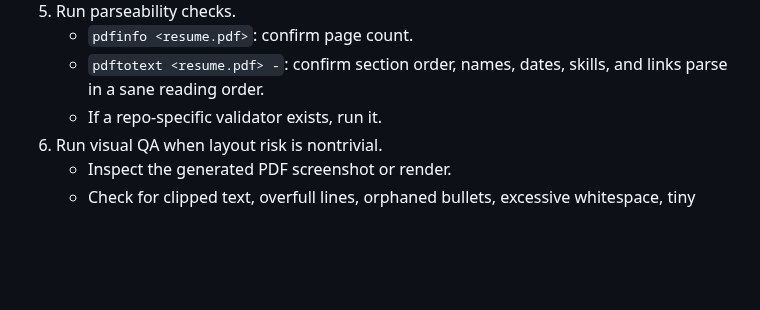
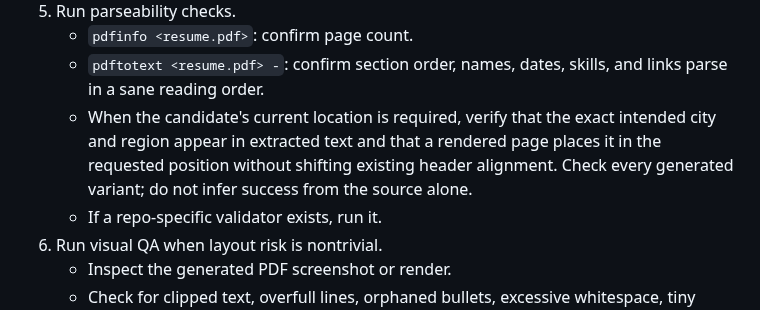
Before and after one commit to georgewangyu/georgeskills, a Markdown page: skills/resume-formatting-ops/SKILL.md, the part around the change. Rendered like a GitHub page; blank space fills up the shorter version.

Commit message:
docs(resume): verify rendered location in each variant
What we did
Preserve the reviewed existing reusable source and guidance changes as
a separate logical group for repository synchronization.

Challenges faced
Local edits overlapped newer upstream fixes. Both histories and the
intended local work were preserved and validated together.

Acceptance criteria
Keep examples portable, source eligibility explicit and external actions
within their existing authorization boundaries.

Testing
Full source: 190 tests pass, one existing skip; Ruff and publication
safety checks pass. Selected diff and representative guidance cases
reviewed. No collector, posting, image or account action was activated.
---
Prompt: Review pending reusable skill changes, reconcile the canonical
upstream, validate tests and publication safety, and group the source into
coherent commits without losing unrelated work.

```diff
--- a/skills/resume-formatting-ops/SKILL.md
+++ b/skills/resume-formatting-ops/SKILL.md
@@ -53,6 +53,7 @@ Do not use when:
 5. Run parseability checks.
    - `pdfinfo <resume.pdf>`: confirm page count.
    - `pdftotext <resume.pdf> -`: confirm section order, names, dates, skills, and links parse in a sane reading order.
+   - When the candidate's current location is required, verify that the exact intended city and region appear in extracted text and that a rendered page places it in the requested position without shifting existing header alignment. Check every generated variant; do not infer success from the source alone.
    - If a repo-specific validator exists, run it.
 6. Run visual QA when layout risk is nontrivial.
    - Inspect the generated PDF screenshot or render.
```
